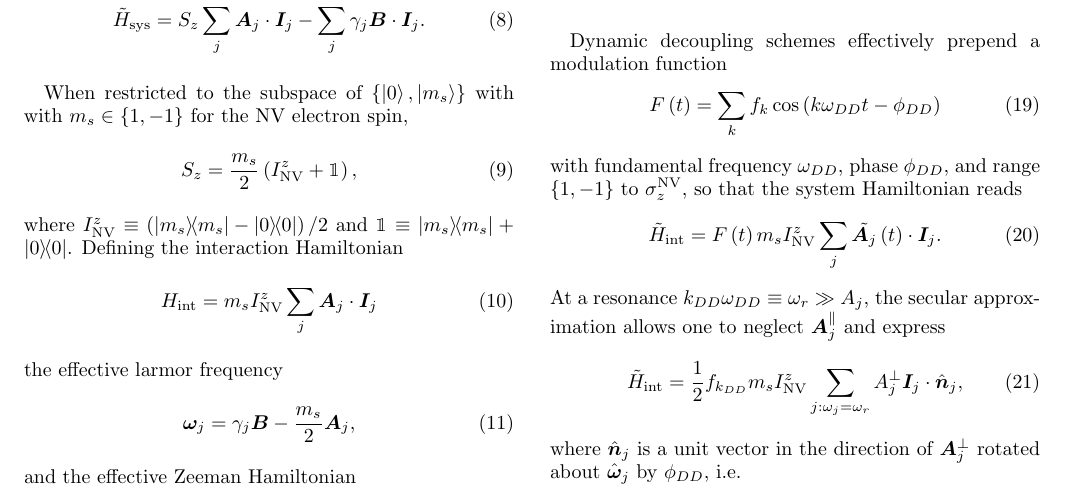
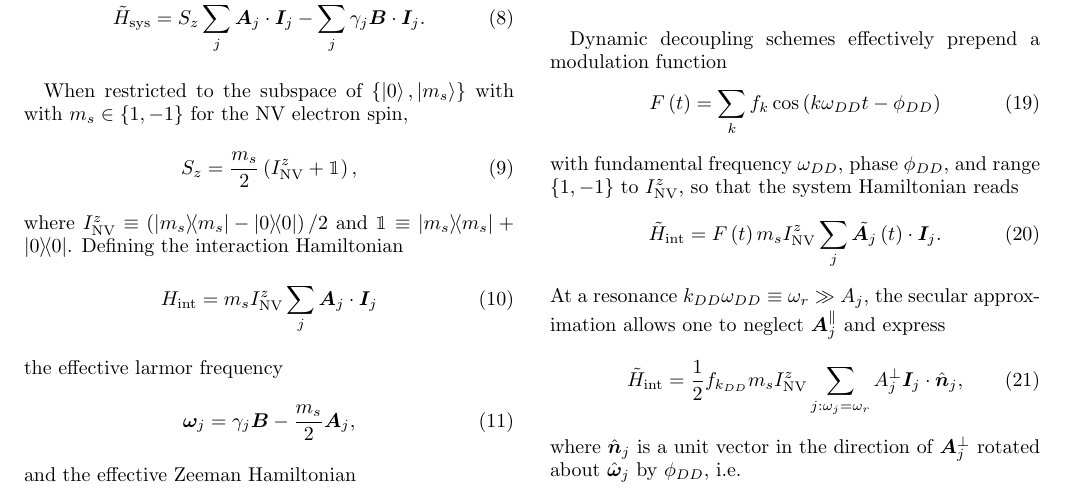
Before and after one commit to perlinm/qcdg-nv-simulation, a LaTeX paper (swap-nvst-paper/paper.tex): part of page 2 of 6, cut so that both start at the same text. Compiled offline with pdfLaTeX.

Commit message:
fixed minor error

```diff
--- a/swap-nvst-paper/paper.tex
+++ b/swap-nvst-paper/paper.tex
@@ -217,7 +217,7 @@ Dynamic decoupling schemes effectively prepend a modulation function
   F\p{t}=\sum_kf_k\cos\p{k\omega_{DD}t-\phi_{DD}}
 \end{align}
 with fundamental frequency $\omega_{DD}$, phase $\phi_{DD}$, and range
-$\set{1,-1}$ to $\sigma_z^\NV$, so that the system Hamiltonian reads
+$\set{1,-1}$ to $I_\NV^z$, so that the system Hamiltonian reads
 \begin{align}
   \tilde H_\t{int} =
   F\p{t}m_sI_\NV^z\sum_j\tilde{\v A_j}\p{t}\c\v I_j.
```
